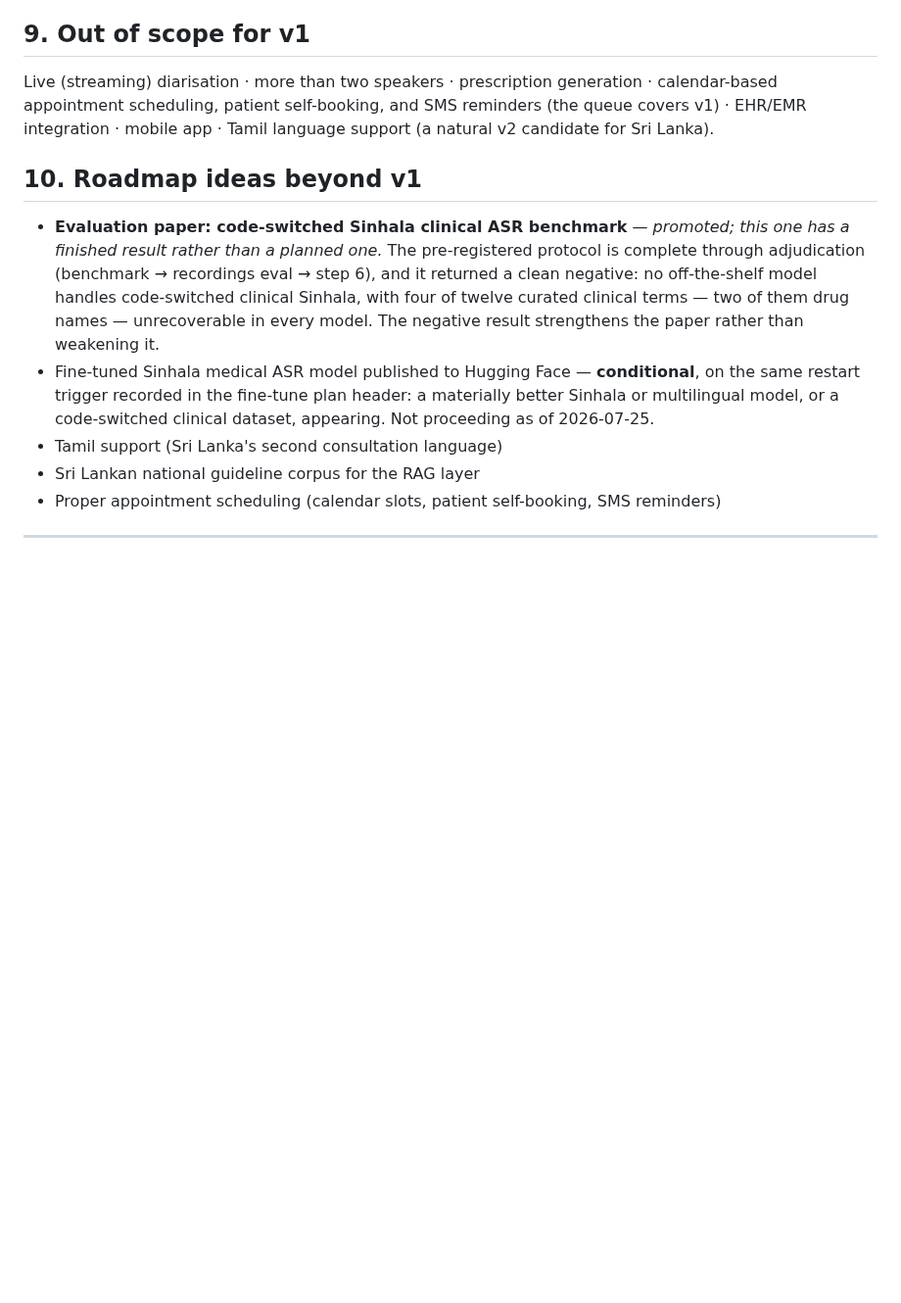
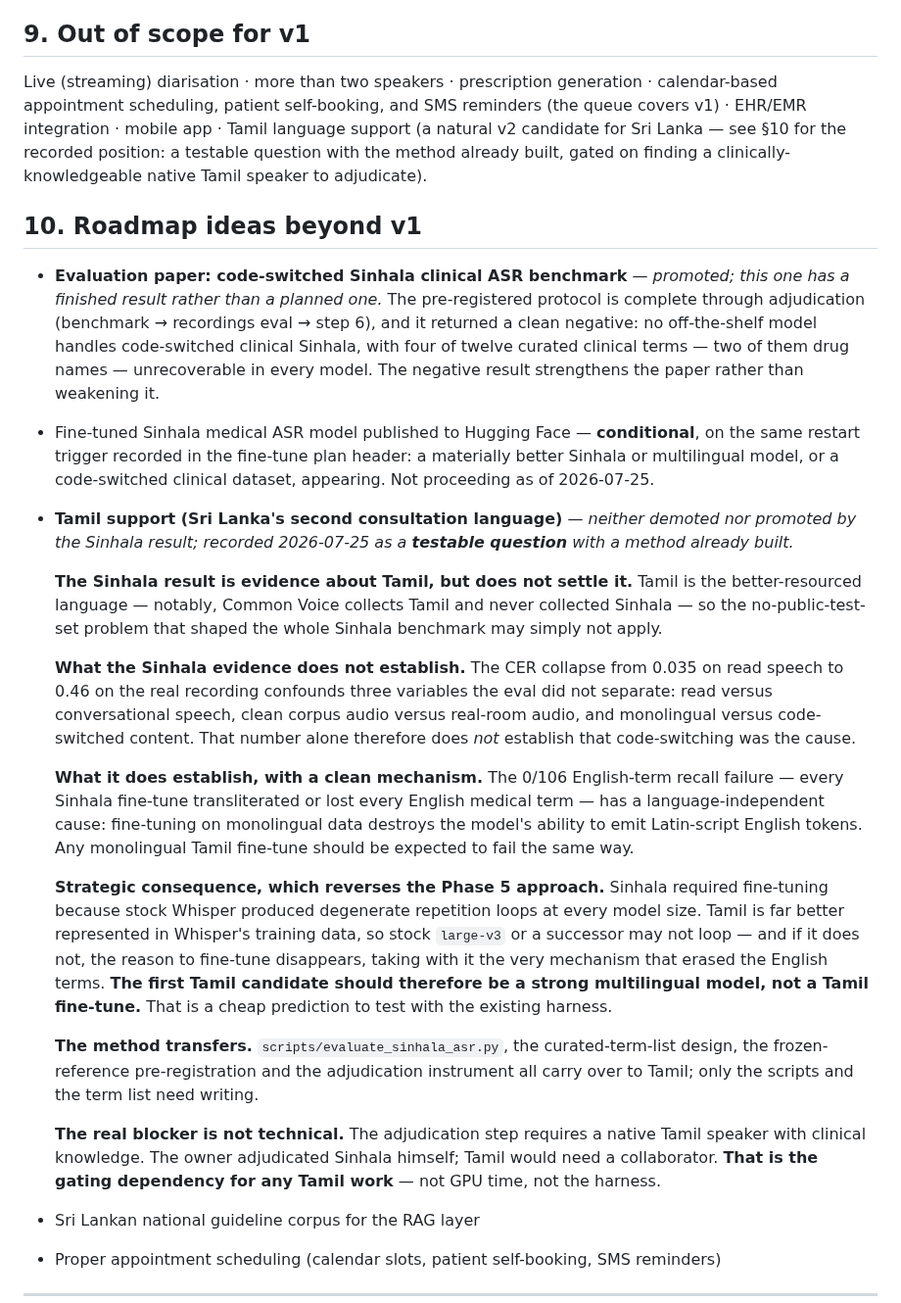
Before and after one commit to IndyWH/OpenConsult, a Markdown page: PROJECT_PLAN.md, the part around the change. Shown at 98% size. Rendered like a GitHub page; blank space fills up the shorter version.

Commit message:
PROJECT_PLAN: record the Tamil position as a testable question
Tamil support is neither demoted nor promoted by the Sinhala result. The
section 10 entry now records what the Sinhala evidence does and does not
say about it.

Does not settle it: Tamil is better resourced — Common Voice collects
Tamil and never collected Sinhala — so the no-public-test-set problem
that shaped the Sinhala benchmark may not apply. And the CER collapse
from 0.035 to 0.46 confounds three variables the eval never separated
(read vs conversational, clean vs real-room, monolingual vs
code-switched), so it does not establish code-switching as the cause.

Does transfer: the 0/106 English-term failure has a language-independent
mechanism — monolingual fine-tuning destroys Latin-script emission — so
any monolingual Tamil fine-tune should fail the same way. The strategic
consequence reverses the Phase 5 approach: try a strong multilingual
model first, since Tamil may not trigger the repetition loops that
forced fine-tuning for Sinhala.

Also records that the harness and pre-registration method carry over,
and that the gating dependency is human — adjudication needs a native
Tamil speaker with clinical knowledge, which the owner could supply for
Sinhala but not for Tamil.

Section 9's Tamil entry now cross-references this record so the two
agree.

Co-Authored-By: Claude Opus 5 (1M context) <noreply@anthropic.com>

```diff
--- a/PROJECT_PLAN.md
+++ b/PROJECT_PLAN.md
@@ -266,13 +266,25 @@ encryption at rest for the database and audio files, role-based access control,
 
 ## 9. Out of scope for v1
 
-Live (streaming) diarisation · more than two speakers · prescription generation · calendar-based appointment scheduling, patient self-booking, and SMS reminders (the queue covers v1) · EHR/EMR integration · mobile app · Tamil language support (a natural v2 candidate for Sri Lanka).
+Live (streaming) diarisation · more than two speakers · prescription generation · calendar-based appointment scheduling, patient self-booking, and SMS reminders (the queue covers v1) · EHR/EMR integration · mobile app · Tamil language support (a natural v2 candidate for Sri Lanka — see §10 for the recorded position: a testable question with the method already built, gated on finding a clinically-knowledgeable native Tamil speaker to adjudicate).
 
 ## 10. Roadmap ideas beyond v1
 
 - **Evaluation paper: code-switched Sinhala clinical ASR benchmark** — *promoted; this one has a finished result rather than a planned one.* The pre-registered protocol is complete through adjudication (benchmark → recordings eval → step 6), and it returned a clean negative: no off-the-shelf model handles code-switched clinical Sinhala, with four of twelve curated clinical terms — two of them drug names — unrecoverable in every model. The negative result strengthens the paper rather than weakening it.
 - Fine-tuned Sinhala medical ASR model published to Hugging Face — **conditional**, on the same restart trigger recorded in the fine-tune plan header: a materially better Sinhala or multilingual model, or a code-switched clinical dataset, appearing. Not proceeding as of 2026-07-25.
-- Tamil support (Sri Lanka's second consultation language)
+- **Tamil support (Sri Lanka's second consultation language)** — *neither demoted nor promoted by the Sinhala result; recorded 2026-07-25 as a **testable question** with a method already built.*
+
+  **The Sinhala result is evidence about Tamil, but does not settle it.** Tamil is the better-resourced language — notably, Common Voice collects Tamil and never collected Sinhala — so the no-public-test-set problem that shaped the whole Sinhala benchmark may simply not apply.
+
+  **What the Sinhala evidence does not establish.** The CER collapse from 0.035 on read speech to 0.46 on the real recording confounds three variables the eval did not separate: read versus conversational speech, clean corpus audio versus real-room audio, and monolingual versus code-switched content. That number alone therefore does *not* establish that code-switching was the cause.
+
+  **What it does establish, with a clean mechanism.** The 0/106 English-term recall failure — every Sinhala fine-tune transliterated or lost every English medical term — has a language-independent cause: fine-tuning on monolingual data destroys the model's ability to emit Latin-script English tokens. Any monolingual Tamil fine-tune should be expected to fail the same way.
+
+  **Strategic consequence, which reverses the Phase 5 approach.** Sinhala required fine-tuning because stock Whisper produced degenerate repetition loops at every model size. Tamil is far better represented in Whisper's training data, so stock `large-v3` or a successor may not loop — and if it does not, the reason to fine-tune disappears, taking with it the very mechanism that erased the English terms. **The first Tamil candidate should therefore be a strong multilingual model, not a Tamil fine-tune.** That is a cheap prediction to test with the existing harness.
+
+  **The method transfers.** `scripts/evaluate_sinhala_asr.py`, the curated-term-list design, the frozen-reference pre-registration and the adjudication instrument all carry over to Tamil; only the scripts and the term list need writing.
+
+  **The real blocker is not technical.** The adjudication step requires a native Tamil speaker with clinical knowledge. The owner adjudicated Sinhala himself; Tamil would need a collaborator. **That is the gating dependency for any Tamil work** — not GPU time, not the harness.
 - Sri Lankan national guideline corpus for the RAG layer
 - Proper appointment scheduling (calendar slots, patient self-booking, SMS reminders)
 
```
